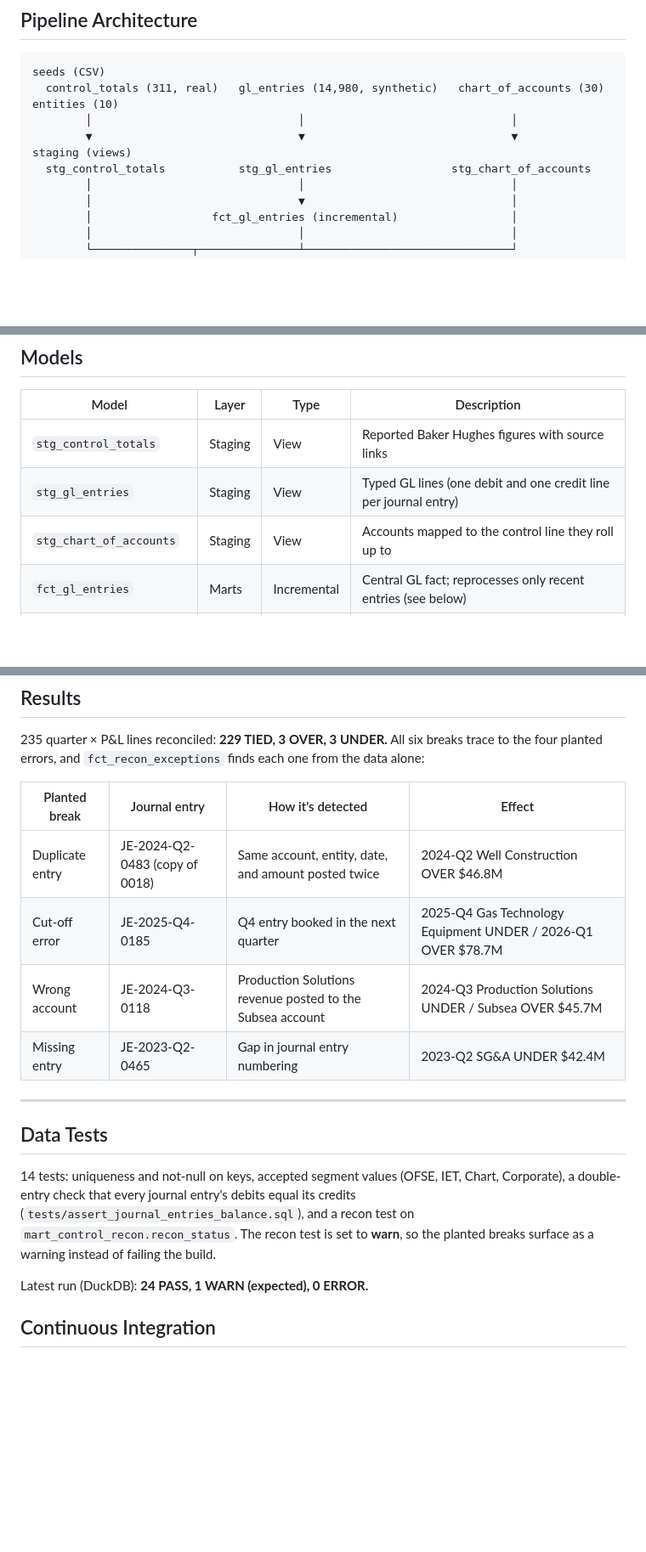
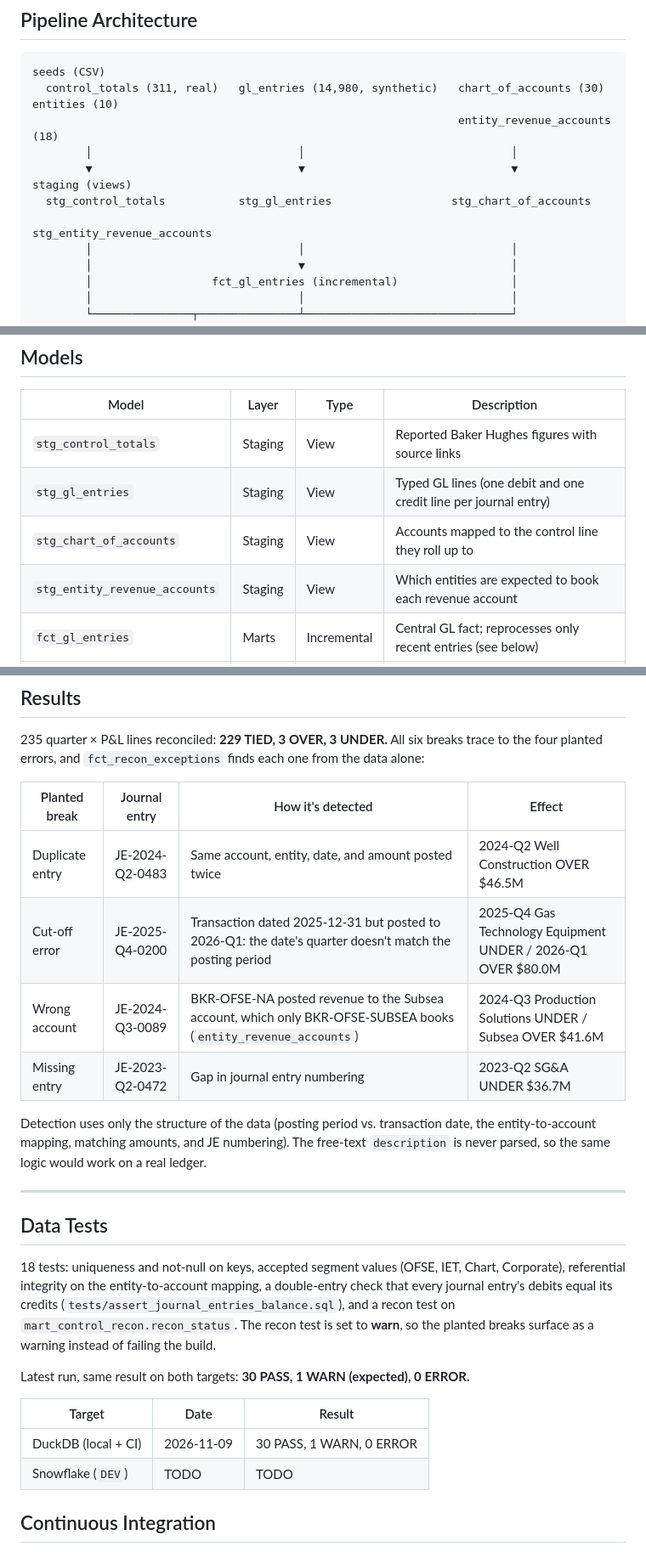
Before and after one commit to hassanm9301/gl-recon-pipeline, a Markdown page: README.md, 3 parts joined by grey strips. Shown at 85% size. Rendered like a GitHub page; blank space fills up the shorter version.

````diff
--- a/README.md
+++ b/README.md
@@ -40,10 +40,12 @@ over the period, and the data keeps each quarter exactly as reported:
 ```
 seeds (CSV)
   control_totals (311, real)   gl_entries (14,980, synthetic)   chart_of_accounts (30)   entities (10)
+                                                                entity_revenue_accounts (18)
         │                               │                               │
         ▼                               ▼                               ▼
 staging (views)
   stg_control_totals           stg_gl_entries                  stg_chart_of_accounts
+                                                               stg_entity_revenue_accounts
         │                               │                               │
         │                               ▼                               │
         │                  fct_gl_entries (incremental)                 │
@@ -65,6 +67,7 @@ marts (tables)
 | `stg_control_totals` | Staging | View | Reported Baker Hughes figures with source links |
 | `stg_gl_entries` | Staging | View | Typed GL lines (one debit and one credit line per journal entry) |
 | `stg_chart_of_accounts` | Staging | View | Accounts mapped to the control line they roll up to |
+| `stg_entity_revenue_accounts` | Staging | View | Which entities are expected to book each revenue account |
 | `fct_gl_entries` | Marts | Incremental | Central GL fact; reprocesses only recent entries (see below) |
 | `mart_control_recon` | Marts | Table | Reconciliation by quarter and P&L line with gap and status |
 | `fct_recon_exceptions` | Marts | Table | Duplicate, cut-off, wrong-account, and missing-entry exceptions |
@@ -86,21 +89,31 @@ planted errors, and `fct_recon_exceptions` finds each one from the data alone:
 
 | Planted break | Journal entry | How it's detected | Effect |
 |---|---|---|---|
-| Duplicate entry | JE-2024-Q2-0483 (copy of 0018) | Same account, entity, date, and amount posted twice | 2024-Q2 Well Construction OVER $46.8M |
-| Cut-off error | JE-2025-Q4-0185 | Q4 entry booked in the next quarter | 2025-Q4 Gas Technology Equipment UNDER / 2026-Q1 OVER $78.7M |
-| Wrong account | JE-2024-Q3-0118 | Production Solutions revenue posted to the Subsea account | 2024-Q3 Production Solutions UNDER / Subsea OVER $45.7M |
-| Missing entry | JE-2023-Q2-0465 | Gap in journal entry numbering | 2023-Q2 SG&A UNDER $42.4M |
+| Duplicate entry | JE-2024-Q2-0483 | Same account, entity, date, and amount posted twice | 2024-Q2 Well Construction OVER $46.5M |
+| Cut-off error | JE-2025-Q4-0200 | Transaction dated 2025-12-31 but posted to 2026-Q1: the date's quarter doesn't match the posting period | 2025-Q4 Gas Technology Equipment UNDER / 2026-Q1 OVER $80.0M |
+| Wrong account | JE-2024-Q3-0089 | BKR-OFSE-NA posted revenue to the Subsea account, which only BKR-OFSE-SUBSEA books (`entity_revenue_accounts`) | 2024-Q3 Production Solutions UNDER / Subsea OVER $41.6M |
+| Missing entry | JE-2023-Q2-0472 | Gap in journal entry numbering | 2023-Q2 SG&A UNDER $36.7M |
+
+Detection uses only the structure of the data (posting period vs. transaction date, the
+entity-to-account mapping, matching amounts, and JE numbering). The free-text `description`
+is never parsed, so the same logic would work on a real ledger.
 
 ---
 
 ## Data Tests
 
-14 tests: uniqueness and not-null on keys, accepted segment values (OFSE, IET, Chart, Corporate),
+18 tests: uniqueness and not-null on keys, accepted segment values (OFSE, IET, Chart, Corporate),
+referential integrity on the entity-to-account mapping,
 a double-entry check that every journal entry's debits equal its credits
 (`tests/assert_journal_entries_balance.sql`), and a recon test on `mart_control_recon.recon_status`. The recon test is set to **warn**, so the
 planted breaks surface as a warning instead of failing the build.
 
-Latest run (DuckDB): **24 PASS, 1 WARN (expected), 0 ERROR.**
+Latest run, same result on both targets: **30 PASS, 1 WARN (expected), 0 ERROR.**
+
+| Target | Date | Result |
+|---|---|---|
+| DuckDB (local + CI) | 2026-11-09 | 30 PASS, 1 WARN, 0 ERROR |
+| Snowflake (`DEV`) | TODO | TODO |
 
 ## Continuous Integration
 
````
Also changed, not shown: other parts of README.md (+36 -0 lines), docs/snowflake_objects.png (added), docs/snowflake_query_history.png (added), docs/snowflake_recon_mart.png (added), 8 other files.
